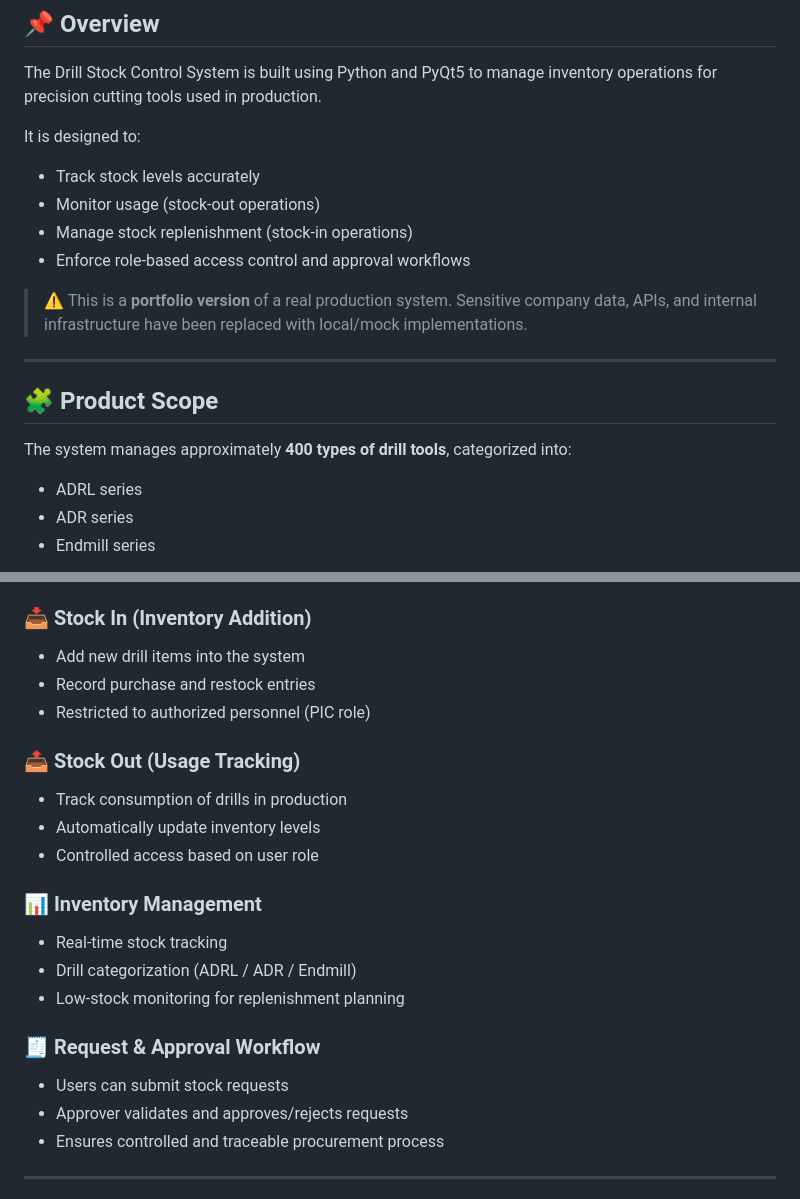
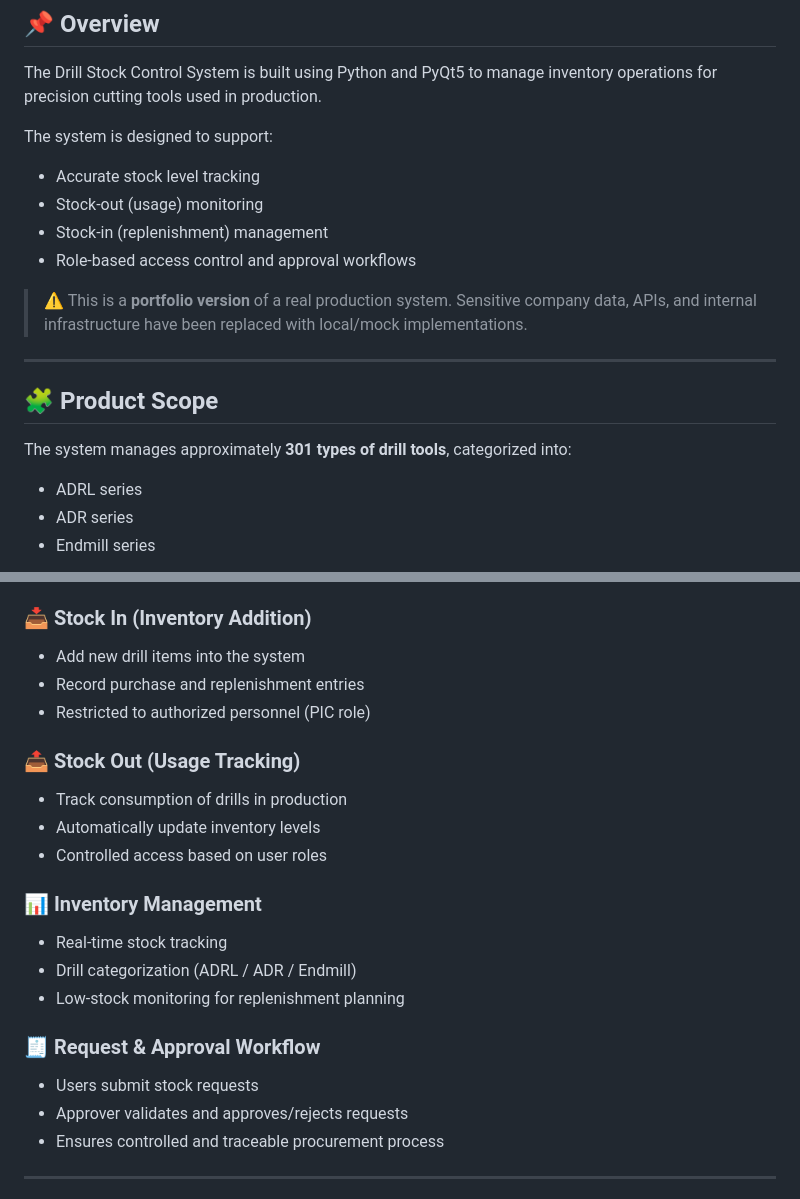
Before and after one commit to qaisaraM/STOCK-CONTROL-, a Markdown page: README.md, 2 parts joined by grey strips. Rendered like a GitHub page.

```diff
--- a/README.md
+++ b/README.md
@@ -10,12 +10,12 @@ A desktop-based inventory management system for tracking precision drill stock,
 
 The Drill Stock Control System is built using Python and PyQt5 to manage inventory operations for precision cutting tools used in production.
 
-It is designed to:
+The system is designed to support:
 
-* Track stock levels accurately
-* Monitor usage (stock-out operations)
-* Manage stock replenishment (stock-in operations)
-* Enforce role-based access control and approval workflows
+* Accurate stock level tracking
+* Stock-out (usage) monitoring
+* Stock-in (replenishment) management
+* Role-based access control and approval workflows
 
 > ⚠️ This is a **portfolio version** of a real production system. Sensitive company data, APIs, and internal infrastructure have been replaced with local/mock implementations.
 
@@ -23,7 +23,7 @@ It is designed to:
 
 ## 🧩 Product Scope
 
-The system manages approximately **400 types of drill tools**, categorized into:
+The system manages approximately **301 types of drill tools**, categorized into:
 
 * ADRL series
 * ADR series
@@ -44,14 +44,14 @@ The system manages approximately **400 types of drill tools**, categorized into:
 ### 📥 Stock In (Inventory Addition)
 
 * Add new drill items into the system
-* Record purchase and restock entries
+* Record purchase and replenishment entries
 * Restricted to authorized personnel (PIC role)
 
 ### 📤 Stock Out (Usage Tracking)
 
 * Track consumption of drills in production
 * Automatically update inventory levels
-* Controlled access based on user role
+* Controlled access based on user roles
 
 ### 📊 Inventory Management
 
@@ -61,7 +61,7 @@ The system manages approximately **400 types of drill tools**, categorized into:
 
 ### 🧾 Request & Approval Workflow
 
-* Users can submit stock requests
+* Users submit stock requests
 * Approver validates and approves/rejects requests
 * Ensures controlled and traceable procurement process
 
```
Also changed, not shown: other parts of README.md (+62 -36 lines).
